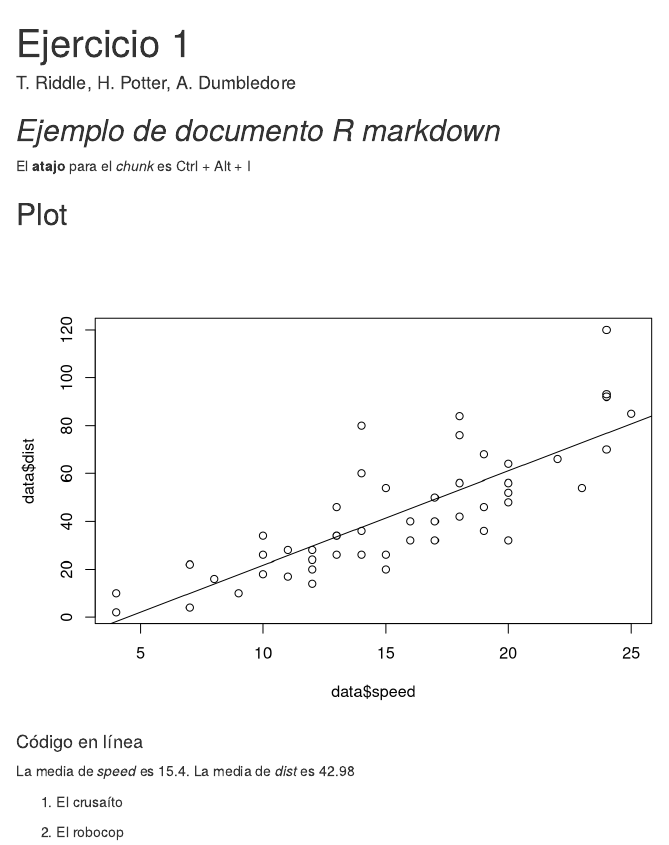
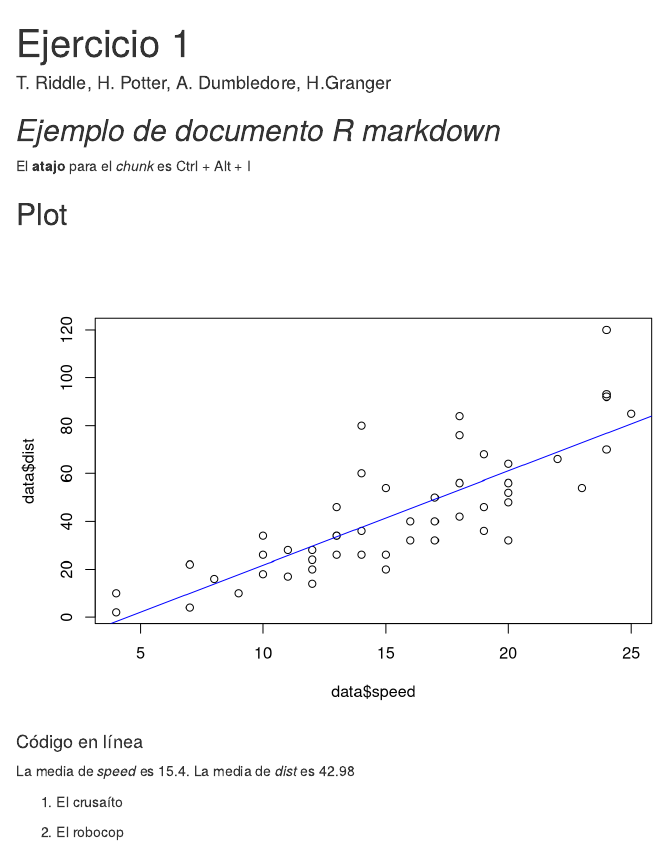
Before and after one commit to MejorPrevenir/uah-curso-r, an R Markdown document (ejercicio1.Rmd): the page in a window 1100 px wide, from its top. Rendered offline with R 4.5, knitr and Pandoc, with nearby package versions.

Commit message:
Añado a Hermione de autora, cambio plot

````diff
--- a/ejercicio1.Rmd
+++ b/ejercicio1.Rmd
@@ -1,7 +1,7 @@
 ---
 title: "Ejercicio 1"
 output: html_document
-author: "T. Riddle, H. Potter, A. Dumbledore"
+author: "T. Riddle, H. Potter, A. Dumbledore, H.Granger"
 ---
 
 ```{r setup, include=FALSE}
@@ -21,7 +21,7 @@ data <- cars
 ```{r plot1}
 plot(data$speed,data$dist)
 reg<-lm(dist ~ speed, data = cars)
-abline(reg)
+abline(reg, col="blue")
 ```
 
 #### Código en línea
````
